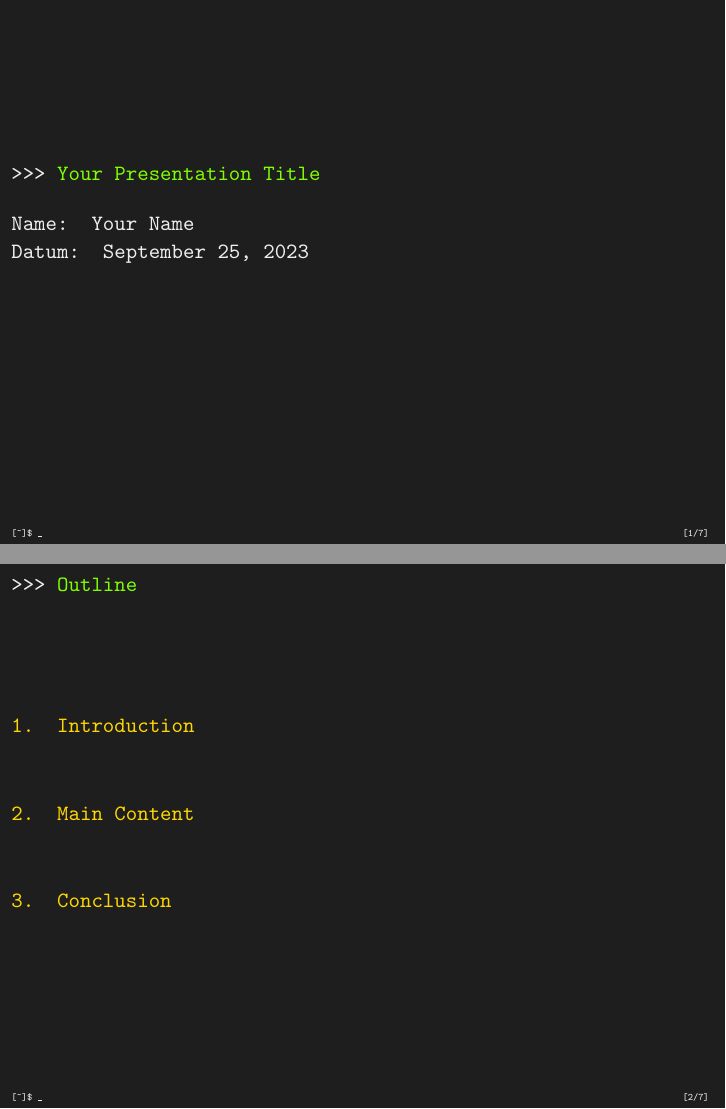
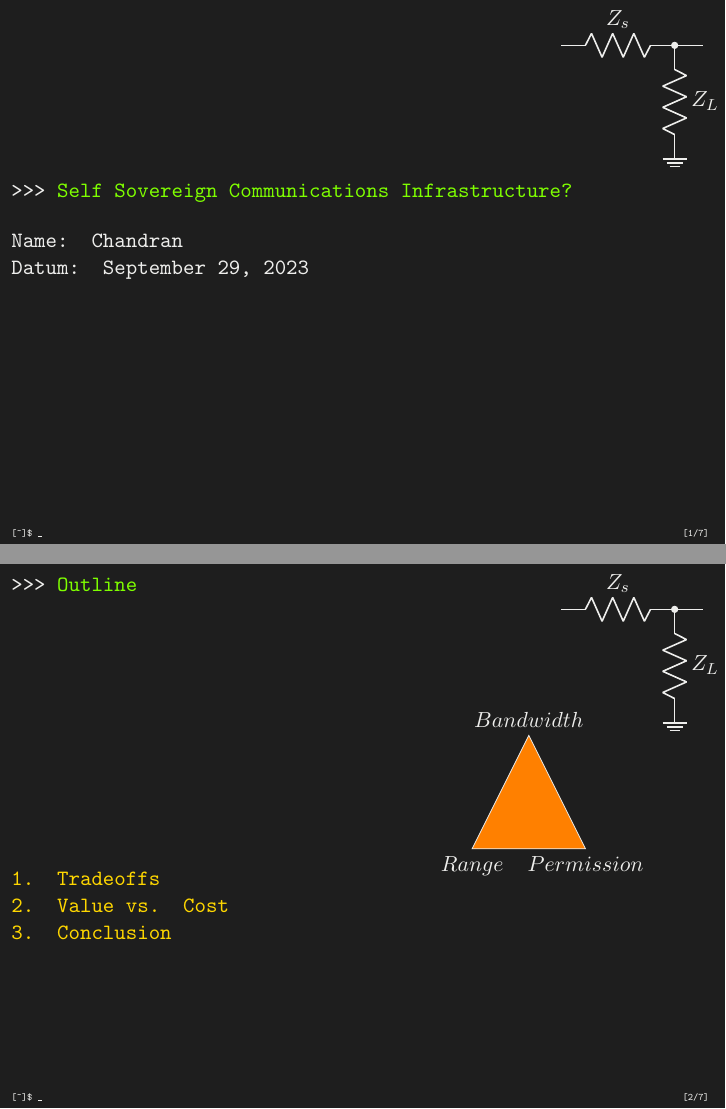
Before and after one commit to chGoodchild/hcpp23_slides, LaTeX slides (lightning_talk/talk.tex): pages 1 and 2 of 7, joined at a grey line. Compiled offline with pdfLaTeX.

Commit message:
added triangle

```diff
--- a/lightning_talk/talk.tex
+++ b/lightning_talk/talk.tex
@@ -18,17 +19,48 @@
 
 
 % Title page information
-\title{Your Presentation Title}
-\author{Your Name}
-\date{\today}
+\title{Self Sovereign Communications Infrastructure?}
+\author{Chandran}
+% \date{\today}
+\date{September 29, 2023}
 
 \begin{document}
 
 \begin{frame}
+
+  \begin{tikzpicture}[remember picture,overlay]
+    \draw ([yshift=-0.8cm,xshift=-2.9cm]current page.north east) \mydiv{a}{in}{}{};
+  \end{tikzpicture}
+
   \titlepage
 \end{frame}
 
+
 \begin{frame}{Outline}
-  \tableofcontents
+
+  \begin{tikzpicture}[remember picture,overlay]
+    \draw ([yshift=-0.8cm,xshift=-2.9cm]current page.north east) \mydiv{a}{in}{}{};
+  \end{tikzpicture}
+
+
+  \begin{minipage}[t]{0.6\textwidth} % Adjust the width as needed
+    \tableofcontents
+  \end{minipage}%
+  \begin{minipage}[t]{0.4\textwidth} % Adjust the width as needed
+    \begin{tikzpicture}
+      % Define triangle coordinates
+      \coordinate (A) at (0,0);
+      \coordinate (B) at (2,0);
+      \coordinate (C) at (1,2);
+
+      % Draw the isosceles triangle
+      \draw[fill=orange] (A) -- (B) -- (C) -- cycle;
+
+      % Label the corners
+      \node[below] at (A) {$Range$};
+      \node[below] at (B) {$Permission$};
+      \node[above] at (C) {$Bandwidth$};
+    \end{tikzpicture}
+  \end{minipage}
 \end{frame}
 
@@ -45,3 +78,4 @@
 
 \end{frame}
 
+\section{Value vs. Cost}
```
Also changed, not shown: lightning_talk/talk.tex (36 more changed lines).
